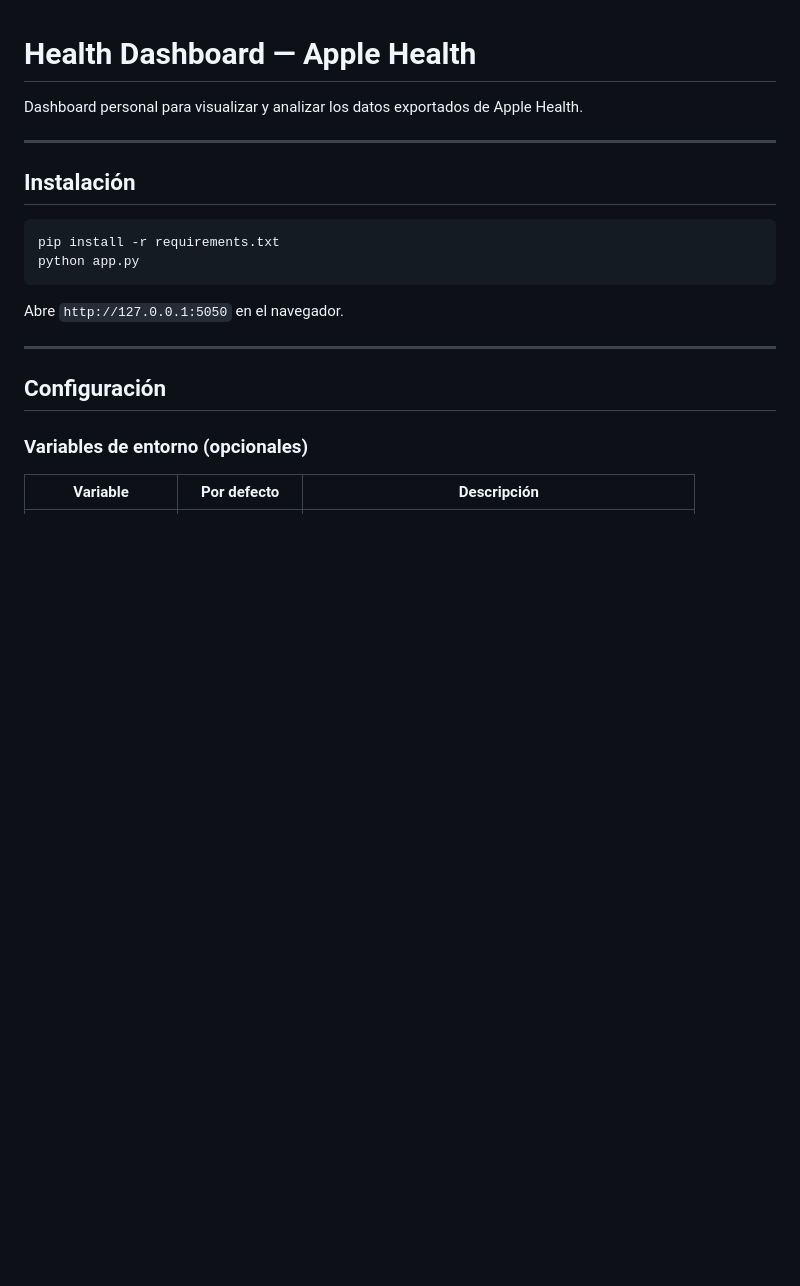
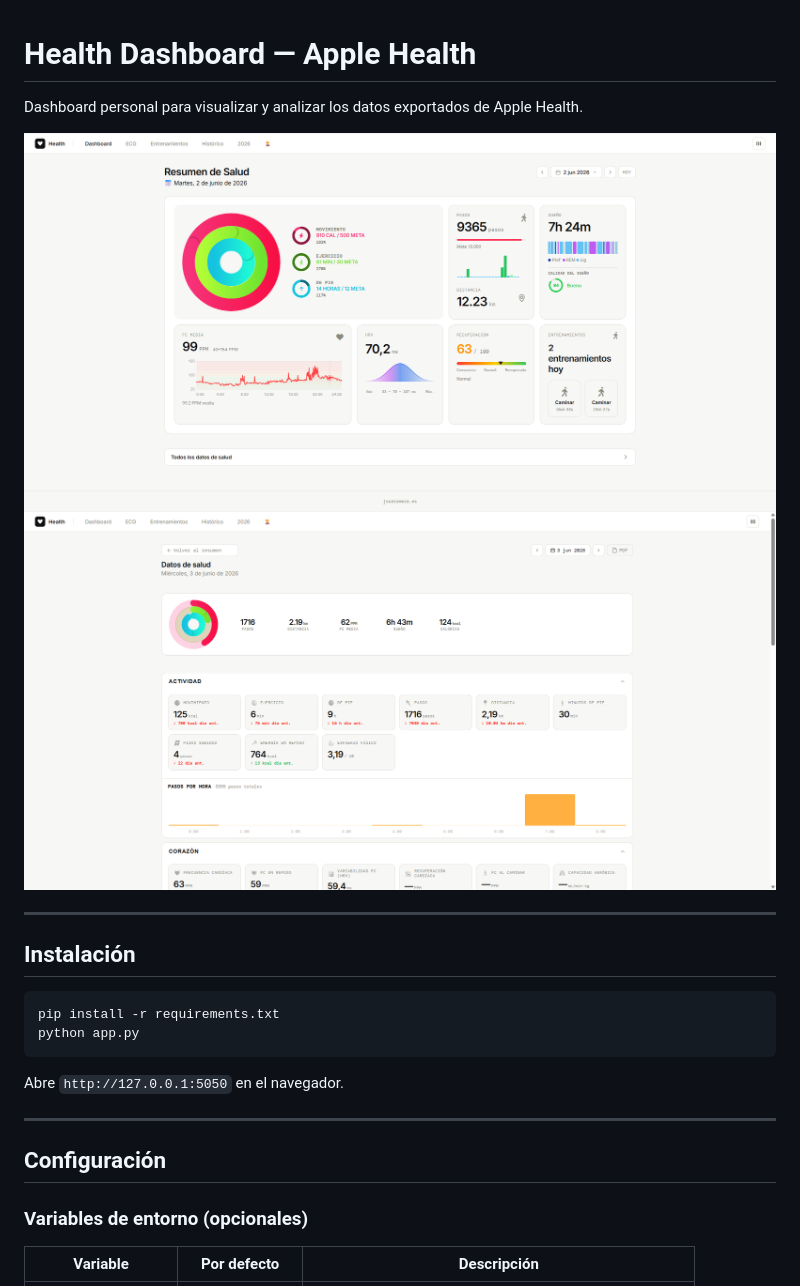
Before and after one commit to loft17/Dashboard-Apple-Health, a Markdown page: README.md, the part around the change. Drawn GitHub-style; pictures changed too: data/img/dashboard.png (added), data/img/salud.png (added); blank space fills up the shorter version.

```diff
--- a/README.md
+++ b/README.md
@@ -1,6 +1,11 @@
 # Health Dashboard — Apple Health
 
 Dashboard personal para visualizar y analizar los datos exportados de Apple Health.
+
+![Dashboard principal](./data/img/dashboard.png)
+![Dashboard principal](./data/img/salud.png)
+
+
 
 ---
 
```
